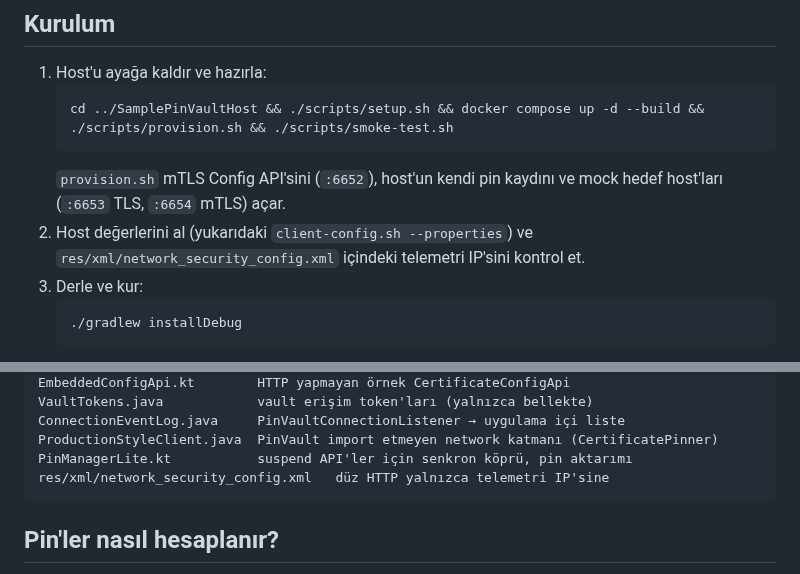
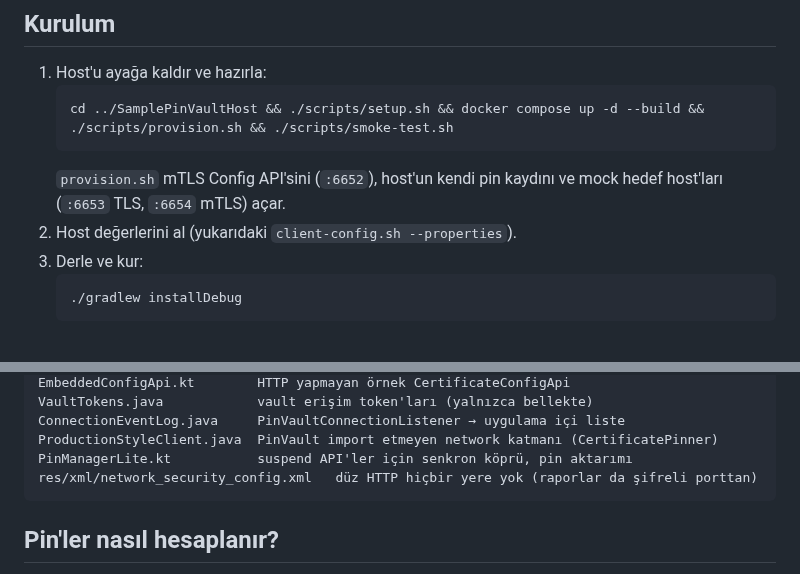
Before and after one commit to umutcansu/PinVault, a Markdown page: sample-client/README.md, 2 parts joined by grey strips. Rendered like a GitHub page.

Commit message:
README: no cleartext exception left to check
- Reports go to the host's TLS management port since df8cf90; the
  setup step and the file list still pointed at a telemetry IP in
  network_security_config.xml.

Co-Authored-By: Claude Opus 5.5 <noreply@anthropic.com>

````diff
--- a/sample-client/README.md
+++ b/sample-client/README.md
@@ -71,7 +71,7 @@ Başka bir dosya kullanmak için `./gradlew installDebug -PsampleHostProps=/yol/
    cd ../SamplePinVaultHost && ./scripts/setup.sh && docker compose up -d --build && ./scripts/provision.sh && ./scripts/smoke-test.sh
    ```
    `provision.sh` mTLS Config API'sini (`:6652`), host'un kendi pin kaydını ve mock hedef host'ları (`:6653` TLS, `:6654` mTLS) açar.
-2. Host değerlerini al (yukarıdaki `client-config.sh --properties`) ve `res/xml/network_security_config.xml` içindeki telemetri IP'sini kontrol et.
+2. Host değerlerini al (yukarıdaki `client-config.sh --properties`).
 3. Derle ve kur:
    ```bash
    ./gradlew installDebug
@@ -136,7 +136,7 @@ VaultTokens.java            vault erişim token'ları (yalnızca bellekte)
 ConnectionEventLog.java     PinVaultConnectionListener → uygulama içi liste
 ProductionStyleClient.java  PinVault import etmeyen network katmanı (CertificatePinner)
 PinManagerLite.kt           suspend API'ler için senkron köprü, pin aktarımı
-res/xml/network_security_config.xml   düz HTTP yalnızca telemetri IP'sine
+res/xml/network_security_config.xml   düz HTTP hiçbir yere yok (raporlar da şifreli porttan)
 ```
 
 ## Pin'ler nasıl hesaplanır?
````
